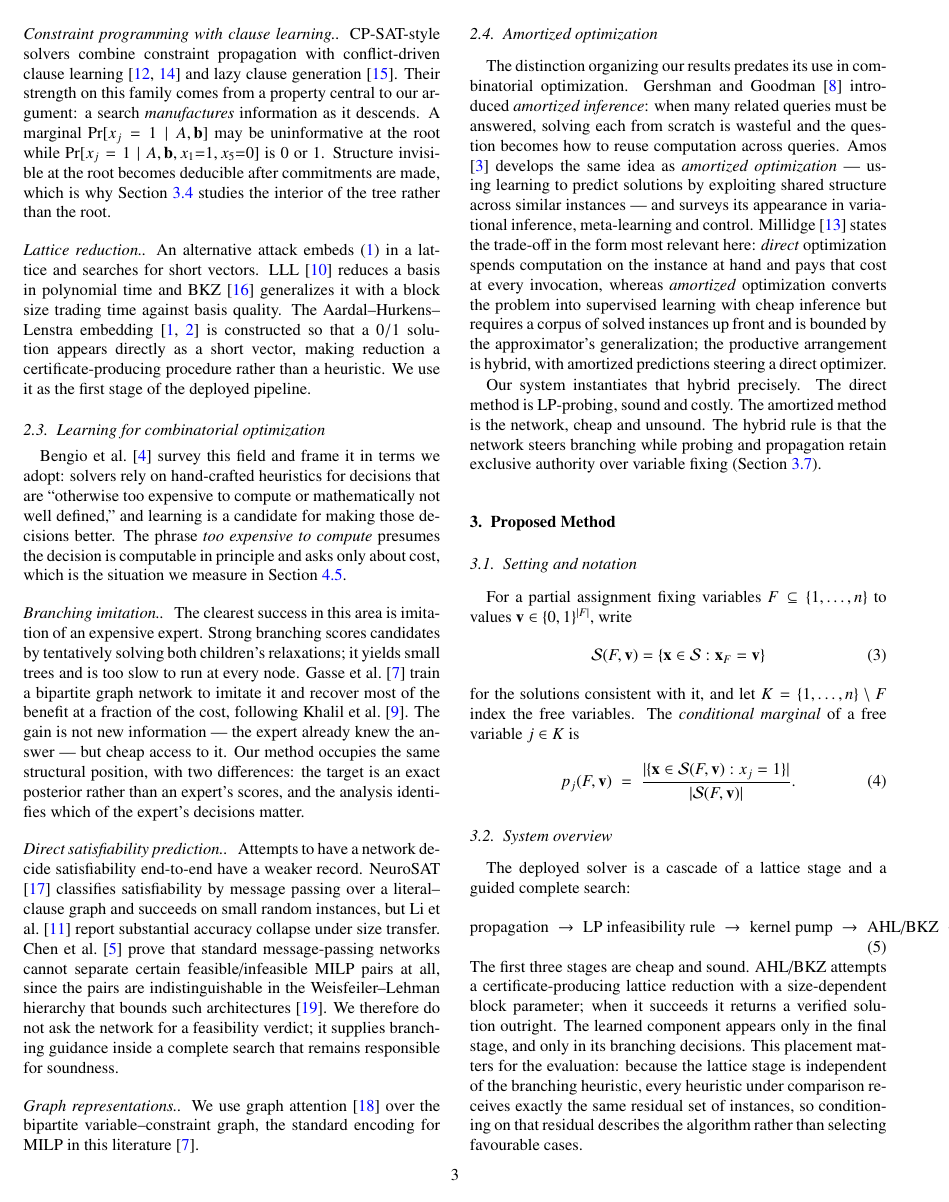
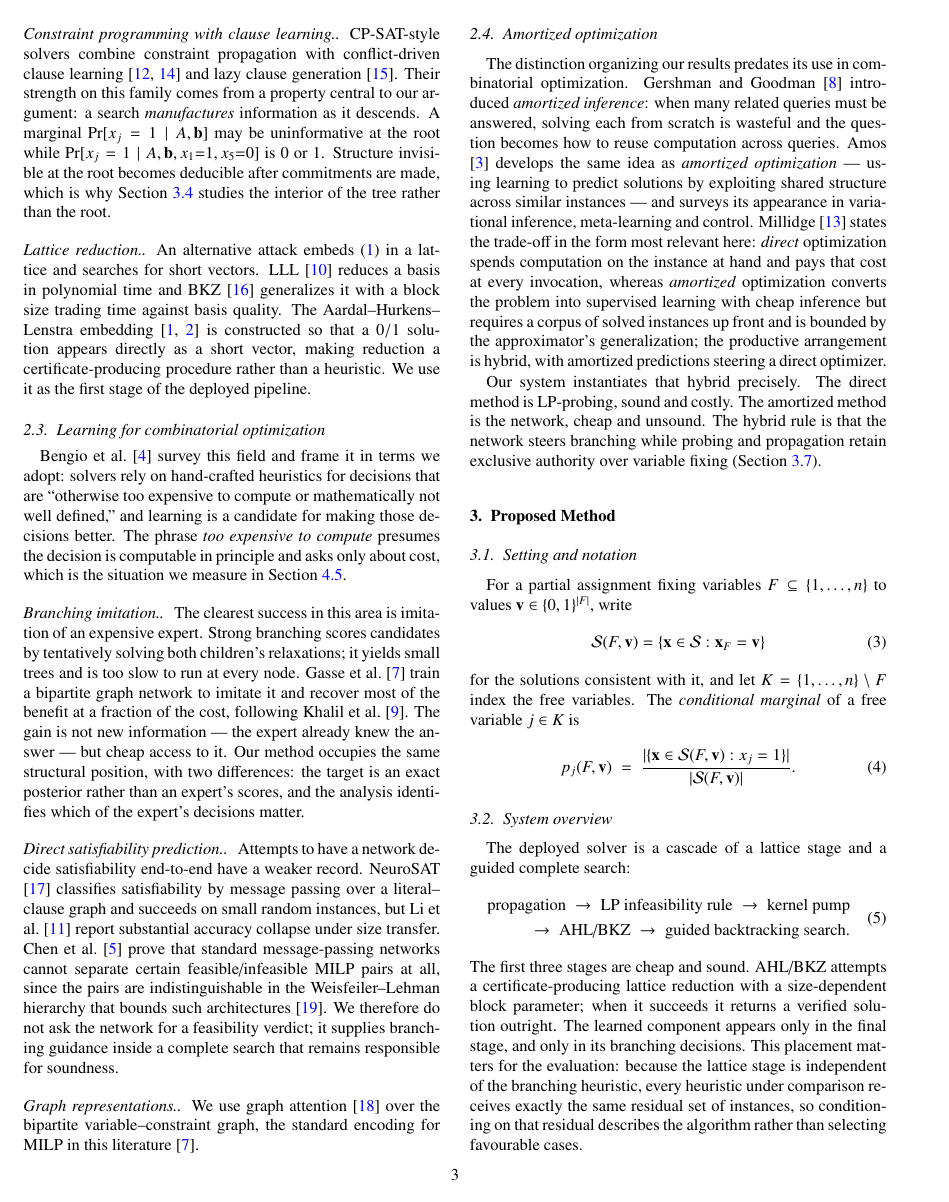
Before and after one commit to koptimizer/NeuroMCTS, a LaTeX paper (docs/tex/SWEVO_EN_v22.tex): page 3 of 13. Compiled offline with pdfLaTeX.

Commit message:
SWEVO EN: split the cascade equation across two lines for the column width
Co-Authored-By: Claude Fable 5.1 <noreply@anthropic.com>

```diff
--- a/docs/tex/SWEVO_EN_v22.tex
+++ b/docs/tex/SWEVO_EN_v22.tex
@@ -149,7 +149,10 @@ p_j(F,\mathbf{v}) \;=\; \frac{|\{\mathbf{x}\in\SOL(F,\mathbf{v}) : x_j=1\}|}{|\S
 
 The deployed solver is a cascade of a lattice stage and a guided complete search:
 \begin{equation}
-\text{propagation} \;\to\; \text{LP infeasibility rule} \;\to\; \text{kernel pump} \;\to\; \text{AHL/BKZ} \;\to\; \text{guided backtracking search}.
+\begin{split}
+\text{propagation} \;\to\; \text{LP infeasibility rule} \;\to\; \text{kernel pump}\\
+\;\to\; \text{AHL/BKZ} \;\to\; \text{guided backtracking search}.
+\end{split}
 \end{equation}
 The first three stages are cheap and sound. AHL/BKZ attempts a certificate-producing lattice reduction with a size-dependent block parameter; when it succeeds it returns a verified solution outright. The learned component appears only in the final stage, and only in its branching decisions. This placement matters for the evaluation: because the lattice stage is independent of the branching heuristic, every heuristic under comparison receives exactly the same residual set of instances, so conditioning on that residual describes the algorithm rather than selecting favourable cases.
 
```
Also changed, not shown: docs/tex/SWEVO_EN_v22.pdf.
